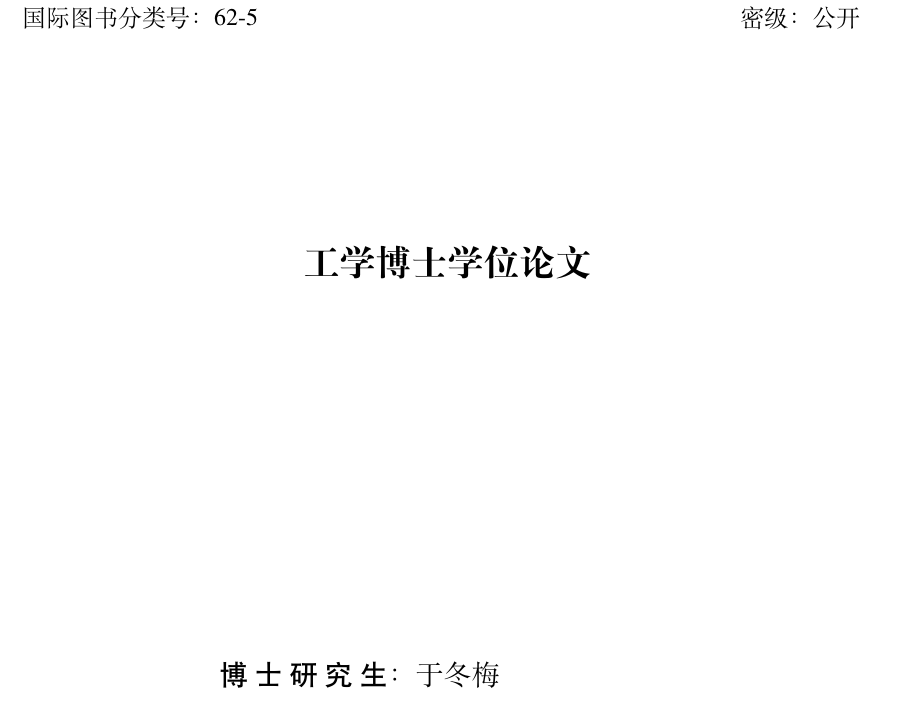
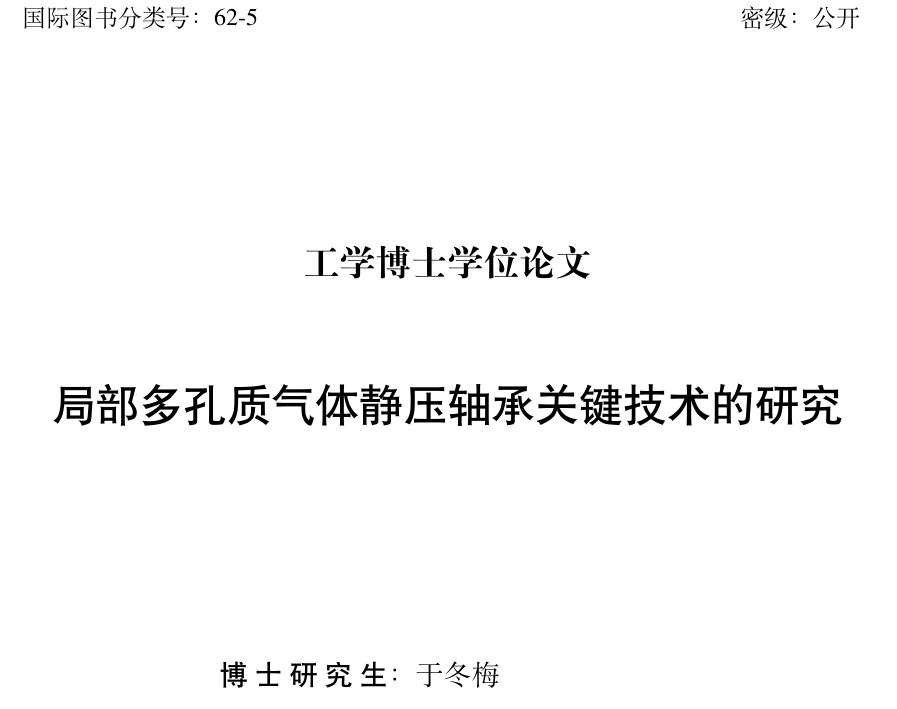
Before and after one commit to hithesis/hithesis, a LaTeX thesis (main.tex, which reads front/cover.tex): part of page 3 of 39, cut so that both start at the same text. Compiled offline with XeLaTeX; a missing font is replaced by an installed copy or a similar font.

Commit message:
add ctitlecover parameter

```diff
--- a/front/cover.tex
+++ b/front/cover.tex
@@ -17,3 +17,7 @@
   %=========
   % 中文信息
   %=========
+  ctitleone={局部多孔质气体静压},%本科生封面使用
+  ctitletwo={轴承关键技术的研究},%本科生封面使用
+  ctitlecover={局部多孔质气体静压轴承关键技术的研究},%放在封面中使用，自由断行
+  ctitle={局部多孔质气体静压轴承关键技术的研究},%放在原创性声明中使用
```
Also changed, not shown: front/cover.tex (3 more changed lines), 1 other file.
